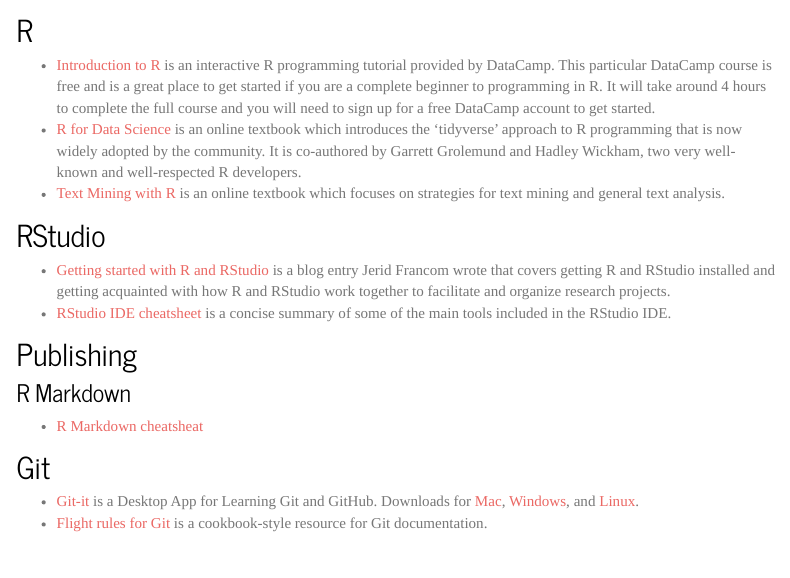
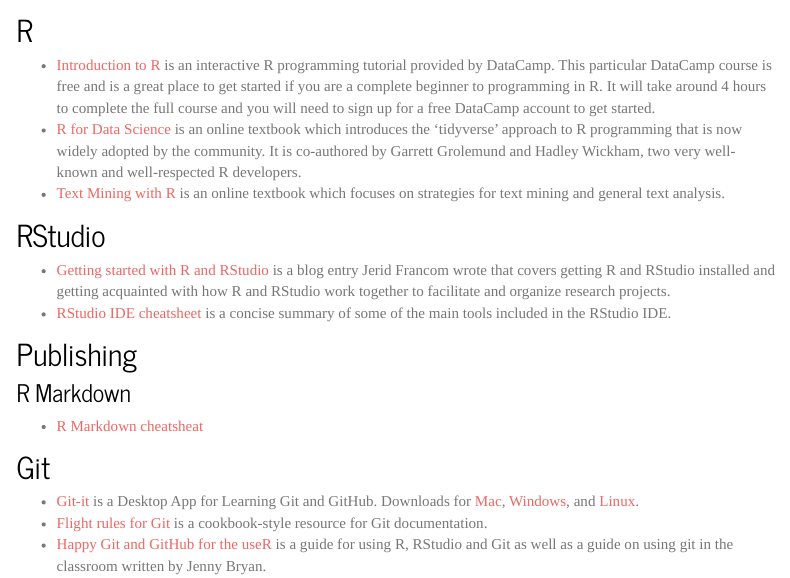
Before and after one commit to WFU-TLC/wfu-tlc.github.io, an R Markdown document (resources.Rmd): the page in a window 1100 px wide, from 570 px down. Rendered offline with R 4.5, knitr and Pandoc, with nearby package versions; menus at the side of the page are left out.

Commit message:
updates with gitwith r

```diff
--- a/resources.Rmd
+++ b/resources.Rmd
@@ -32,3 +32,4 @@
 
 - [Git-it](https://github.com/jlord/git-it-electron) is a Desktop App for Learning Git and GitHub. Downloads for [Mac](https://github.com/jlord/git-it-electron/releases/download/4.3.0/Git-it-Mac-x64.zip), [Windows](https://github.com/jlord/git-it-electron/releases/download/4.3.0/Git-it-Win-ia32.zip), and [Linux](https://github.com/jlord/git-it-electron/releases/download/4.3.0/Git-it-Linux-x64.zip).
 - [Flight rules for Git](https://github.com/k88hudson/git-flight-rules#flight-rules-for-git) is a cookbook-style resource for Git documentation.
+- [Happy Git and GitHub for the useR](Happy Git and GitHub for the useR) is a guide for using R, RStudio and Git as well as a guide on using git in the classroom written by Jenny Bryan.
```
Also changed, not shown: figures/git-install-1-1.png, guides.html, index.html, resources.html, sessions.html.
